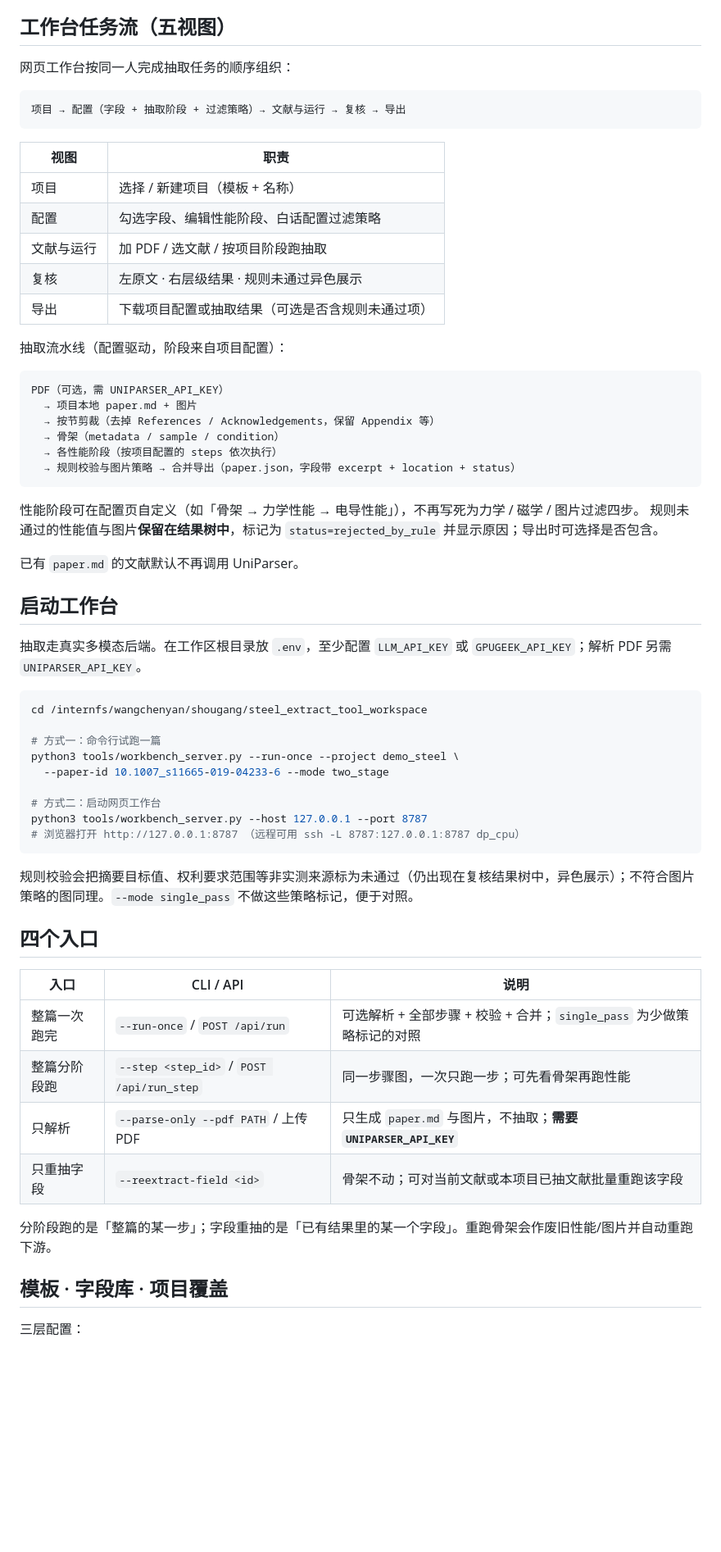
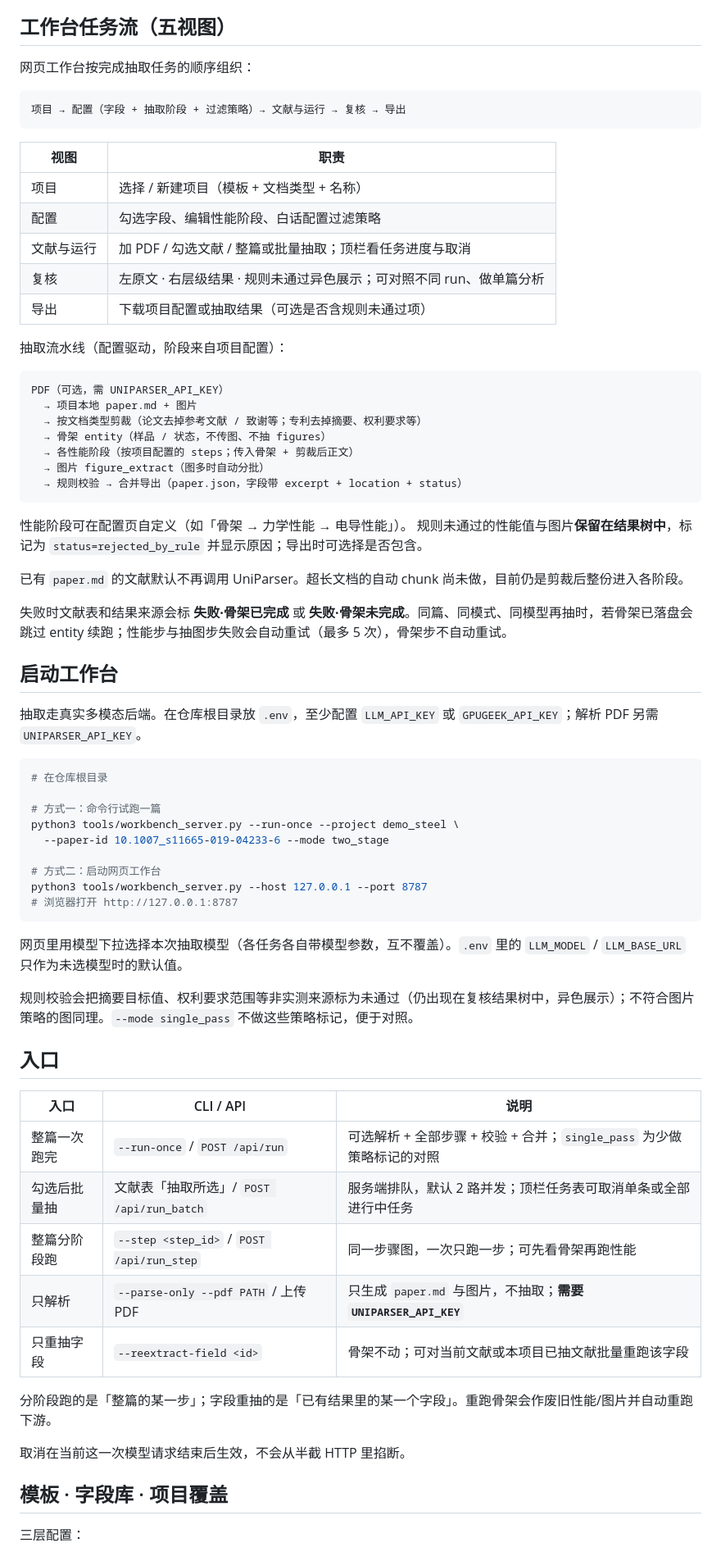
Before and after one commit to wangchenyan1/SteelDataExtractor, a Markdown page: README.md, the part around one of its changes. Shown at 82% size. Drawn GitHub-style; blank space fills up the shorter version.

Commit message:
docs: 按当前工作台更新 README，并去掉本机路径
Co-authored-by: Cursor <cursoragent@cursor.com>

````diff
--- a/README.md
+++ b/README.md
@@ -5,7 +5,7 @@
 
 ## 工作台任务流（五视图）
 
-网页工作台按同一人完成抽取任务的顺序组织：
+网页工作台按完成抽取任务的顺序组织：
 
 ```text
 项目 → 配置（字段 + 抽取阶段 + 过滤策略）→ 文献与运行 → 复核 → 导出
@@ -13,10 +13,10 @@
 
 | 视图 | 职责 |
 | --- | --- |
-| 项目 | 选择 / 新建项目（模板 + 名称） |
+| 项目 | 选择 / 新建项目（模板 + 文档类型 + 名称） |
 | 配置 | 勾选字段、编辑性能阶段、白话配置过滤策略 |
-| 文献与运行 | 加 PDF / 选文献 / 按项目阶段跑抽取 |
-| 复核 | 左原文 · 右层级结果 · 规则未通过异色展示 |
+| 文献与运行 | 加 PDF / 勾选文献 / 整篇或批量抽取；顶栏看任务进度与取消 |
+| 复核 | 左原文 · 右层级结果 · 规则未通过异色展示；可对照不同 run、做单篇分析 |
 | 导出 | 下载项目配置或抽取结果（可选是否含规则未通过项） |
 
 抽取流水线（配置驱动，阶段来自项目配置）：
@@ -24,23 +24,26 @@
 ```text
 PDF（可选，需 UNIPARSER_API_KEY）
   → 项目本地 paper.md + 图片
-  → 按节剪裁（去掉 References / Acknowledgements，保留 Appendix 等）
-  → 骨架（metadata / sample / condition）
-  → 各性能阶段（按项目配置的 steps 依次执行）
-  → 规则校验与图片策略 → 合并导出（paper.json，字段带 excerpt + location + status）
+  → 按文档类型剪裁（论文去掉参考文献 / 致谢等；专利去掉摘要、权利要求等）
+  → 骨架 entity（样品 / 状态，不传图、不抽 figures）
+  → 各性能阶段（按项目配置的 steps；传入骨架 + 剪裁后正文）
+  → 图片 figure_extract（图多时自动分批）
+  → 规则校验 → 合并导出（paper.json，字段带 excerpt + location + status）
 ```
 
-性能阶段可在配置页自定义（如「骨架 → 力学性能 → 电导性能」），不再写死为力学 / 磁学 / 图片过滤四步。
+性能阶段可在配置页自定义（如「骨架 → 力学性能 → 电导性能」）。
 规则未通过的性能值与图片**保留在结果树中**，标记为 `status=rejected_by_rule` 并显示原因；导出时可选择是否包含。
 
-已有 `paper.md` 的文献默认不再调用 UniParser。
+已有 `paper.md` 的文献默认不再调用 UniParser。超长文档的自动 chunk 尚未做，目前仍是剪裁后整份进入各阶段。
+
+失败时文献表和结果来源会标 **失败·骨架已完成** 或 **失败·骨架未完成**。同篇、同模式、同模型再抽时，若骨架已落盘会跳过 entity 续跑；性能步与抽图步失败会自动重试（最多 5 次），骨架步不自动重试。
 
 ## 启动工作台
 
-抽取走真实多模态后端。在工作区根目录放 `.env`，至少配置 `LLM_API_KEY` 或 `GPUGEEK_API_KEY`；解析 PDF 另需 `UNIPARSER_API_KEY`。
+抽取走真实多模态后端。在仓库根目录放 `.env`，至少配置 `LLM_API_KEY` 或 `GPUGEEK_API_KEY`；解析 PDF 另需 `UNIPARSER_API_KEY`。
 
 ```bash
-cd /internfs/wangchenyan/shougang/steel_extract_tool_workspace
+# 在仓库根目录
 
 # 方式一：命令行试跑一篇
 python3 tools/workbench_server.py --run-once --project demo_steel \
@@ -48,21 +51,26 @@ python3 tools/workbench_server.py --run-once --project demo_steel \
 
 # 方式二：启动网页工作台
 python3 tools/workbench_server.py --host 127.0.0.1 --port 8787
-# 浏览器打开 http://127.0.0.1:8787 （远程可用 ssh -L 8787:127.0.0.1:8787 dp_cpu）
+# 浏览器打开 http://127.0.0.1:8787
 ```
+
+网页里用模型下拉选择本次抽取模型（各任务各自带模型参数，互不覆盖）。`.env` 里的 `LLM_MODEL` / `LLM_BASE_URL` 只作为未选模型时的默认值。
 
 规则校验会把摘要目标值、权利要求范围等非实测来源标为未通过（仍出现在复核结果树中，异色展示）；不符合图片策略的图同理。`--mode single_pass` 不做这些策略标记，便于对照。
 
-## 四个入口
+## 入口
 
 | 入口 | CLI / API | 说明 |
 | --- | --- | --- |
 | 整篇一次跑完 | `--run-once` / `POST /api/run` | 可选解析 + 全部步骤 + 校验 + 合并；`single_pass` 为少做策略标记的对照 |
+| 勾选后批量抽 | 文献表「抽取所选」/ `POST /api/run_batch` | 服务端排队，默认 2 路并发；顶栏任务表可取消单条或全部进行中任务 |
 | 整篇分阶段跑 | `--step <step_id>` / `POST /api/run_step` | 同一步骤图，一次只跑一步；可先看骨架再跑性能 |
 | 只解析 | `--parse-only --pdf PATH` / 上传 PDF | 只生成 `paper.md` 与图片，不抽取；**需要 `UNIPARSER_API_KEY`** |
 | 只重抽字段 | `--reextract-field <id>` | 骨架不动；可对当前文献或本项目已抽文献批量重跑该字段 |
 
 分阶段跑的是「整篇的某一步」；字段重抽的是「已有结果里的某一个字段」。重跑骨架会作废旧性能/图片并自动重跑下游。
+
+取消在当前这一次模型请求结束后生效，不会从半截 HTTP 里掐断。
 
 ## 模板 · 字段库 · 项目覆盖
 
````
Also changed, not shown: other parts of README.md (+18 -15 lines).
